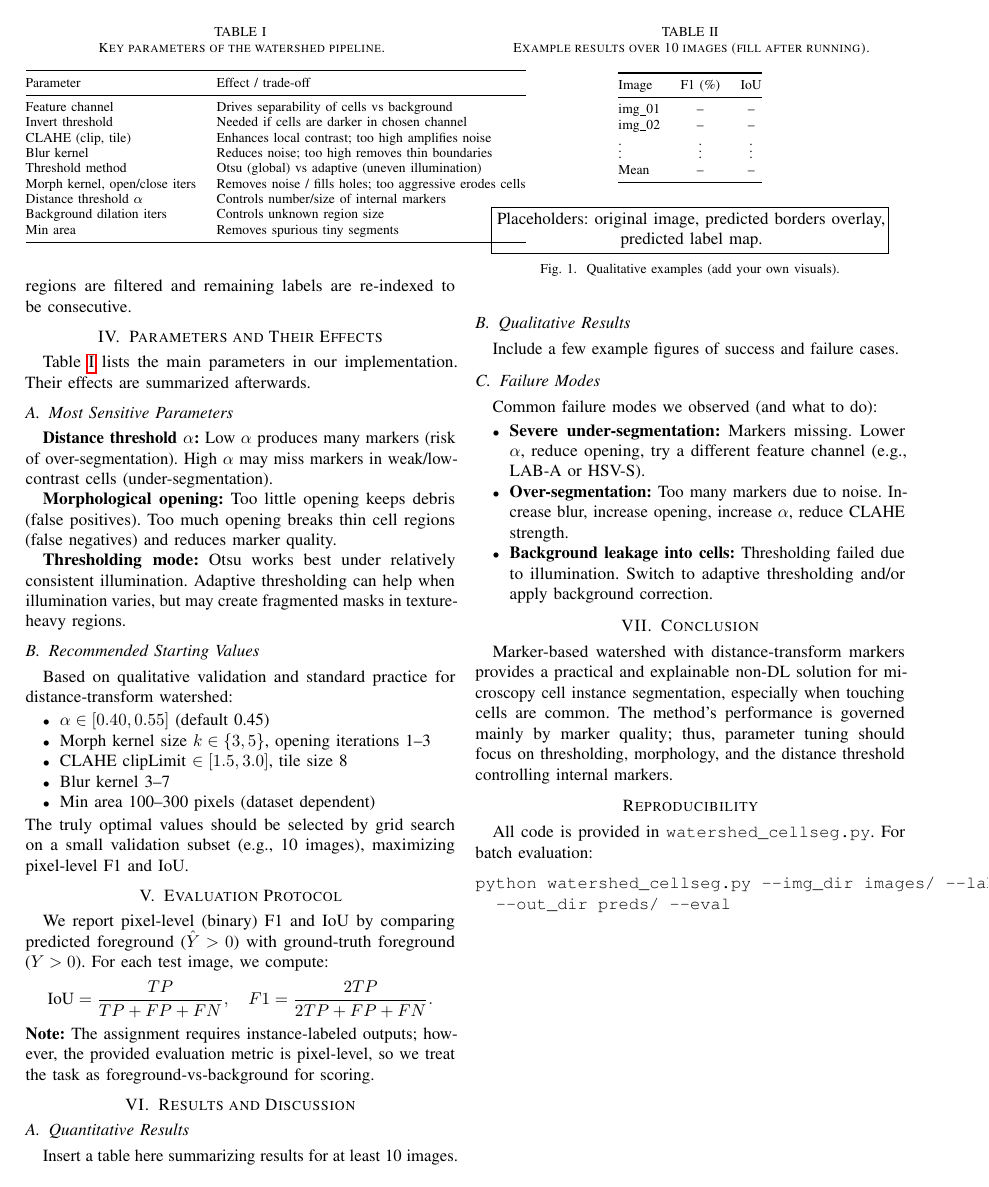
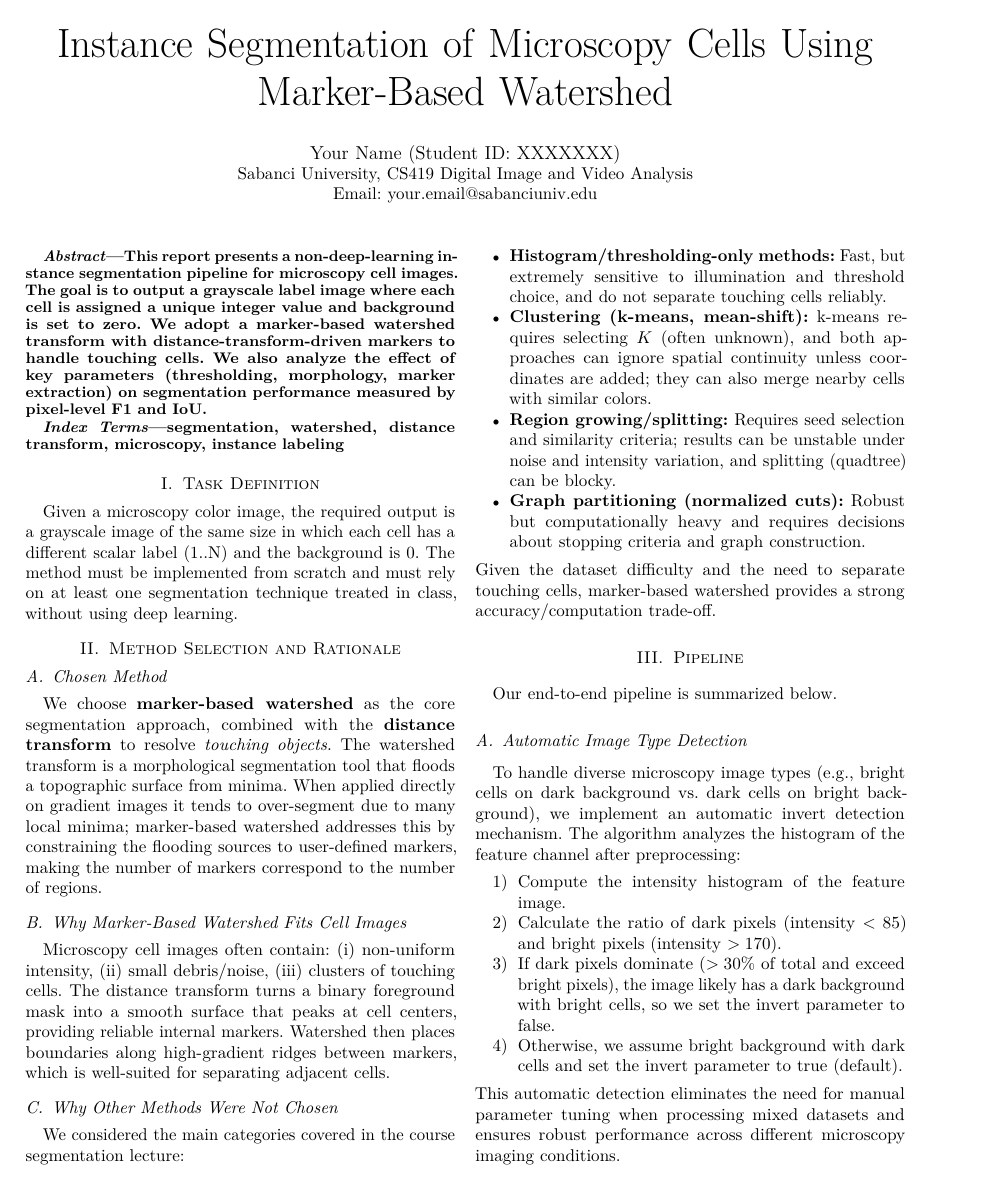
Before and after one commit to mufasa-349/cs419_assignment3, a LaTeX problem sheet (cs419_assignment3_report.tex): page 2 of 2 before the commit and page 1 of 3 after it. Compiled offline with pdfLaTeX.

Commit message:
latex updated

```diff
--- a/cs419_assignment3_report.tex
+++ b/cs419_assignment3_report.tex
@@ -7,6 +7,9 @@
 \usepackage{graphicx}
 \usepackage{booktabs}
 \usepackage{amsmath}
+\usepackage{amssymb}
+\usepackage{textcomp}
+\usepackage{lmodern}
 \usepackage{hyperref}
 \usepackage{microtype}
 
@@ -55,3 +58,12 @@ Given the dataset difficulty and the need to separate touching cells, marker-bas
 
 \section{Pipeline}
 Our end-to-end pipeline is summarized below.
+\subsection{Automatic Image Type Detection}
+To handle diverse microscopy image types (e.g., bright cells on dark background vs. dark cells on bright background), we implement an automatic invert detection mechanism. The algorithm analyzes the histogram of the feature channel after preprocessing:
+\begin{enumerate}
+\item Compute the intensity histogram of the feature image.
+\item Calculate the ratio of dark pixels (intensity $< 85$) and bright pixels (intensity $> 170$).
+\item If dark pixels dominate ($> 30\%$ of total and exceed bright pixels), the image likely has a dark background with bright cells, so we set the invert parameter to false.
+\item Otherwise, we assume bright background with dark cells and set the invert parameter to true (default).
+\end{enumerate}
+This automatic detection eliminates the need for manual parameter tuning when processing mixed datasets and ensures robust performance across different microscopy imaging conditions.
@@ -92,7 +106,8 @@ Table~\ref{tab:params} lists the main parameters in our implementation. Their ef
 \toprule
 Parameter & Effect / trade-off \\ \midrule
 Feature channel & Drives separability of cells vs background \\
-Invert threshold & Needed if cells are darker in chosen channel \\
+Auto invert detection & Automatically determines if cells are brighter/darker than background \\
+Invert threshold & Manual override if auto-detection fails \\
 CLAHE (clip, tile) & Enhances local contrast; too high amplifies noise \\
 Blur kernel & Reduces noise; too high removes thin boundaries \\
 Threshold method & Otsu (global) vs adaptive (uneven illumination) \\
@@ -170,7 +185,7 @@ Common failure modes we observed (and what to do):
 Marker-based watershed with distance-transform markers provides a practical and explainable non-DL solution for microscopy cell instance segmentation, especially when touching cells are common. The method’s performance is governed mainly by marker quality; thus, parameter tuning should focus on thresholding, morphology, and the distance threshold controlling internal markers.
 
 \section*{Reproducibility}
-All code is provided in \texttt{watershed\_cellseg.py}. For batch evaluation:
+All code is provided in the file \texttt{watershed\_cellseg.py}. For batch evaluation:
 \begin{verbatim}
 python watershed_cellseg.py --img_dir images/ --label_dir labels/ \
   --out_dir preds/ --eval
```
Also changed, not shown: cs419_assignment3_report.pdf (added), cs419_assignment3_report.tex (9 more changed lines), 6 other files.
